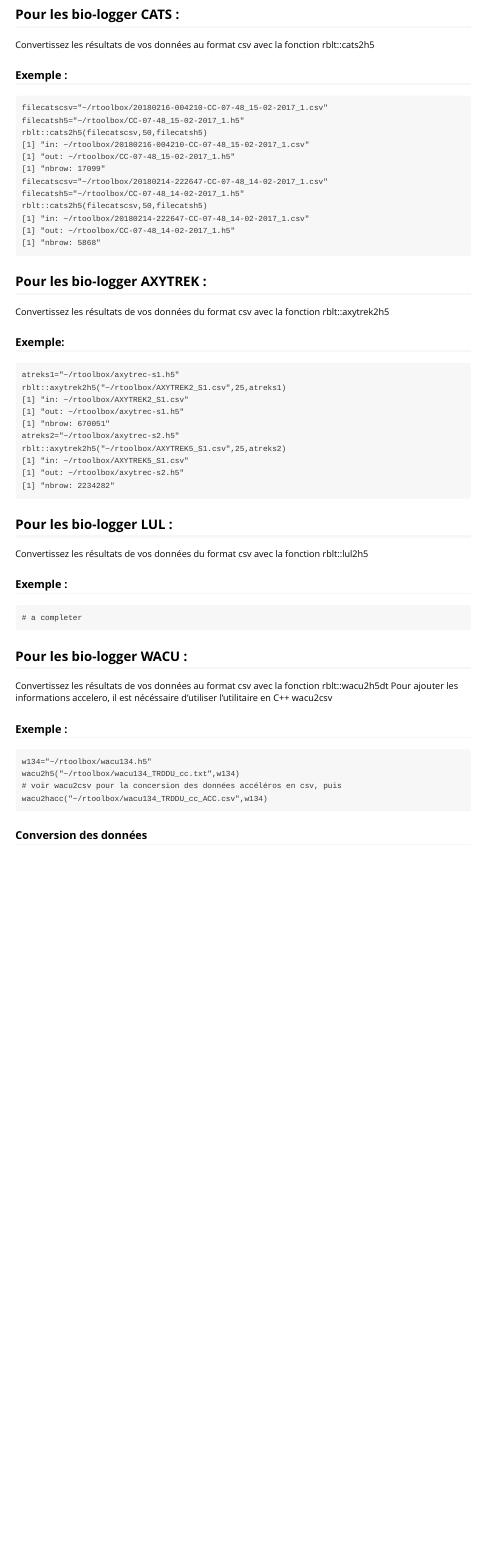
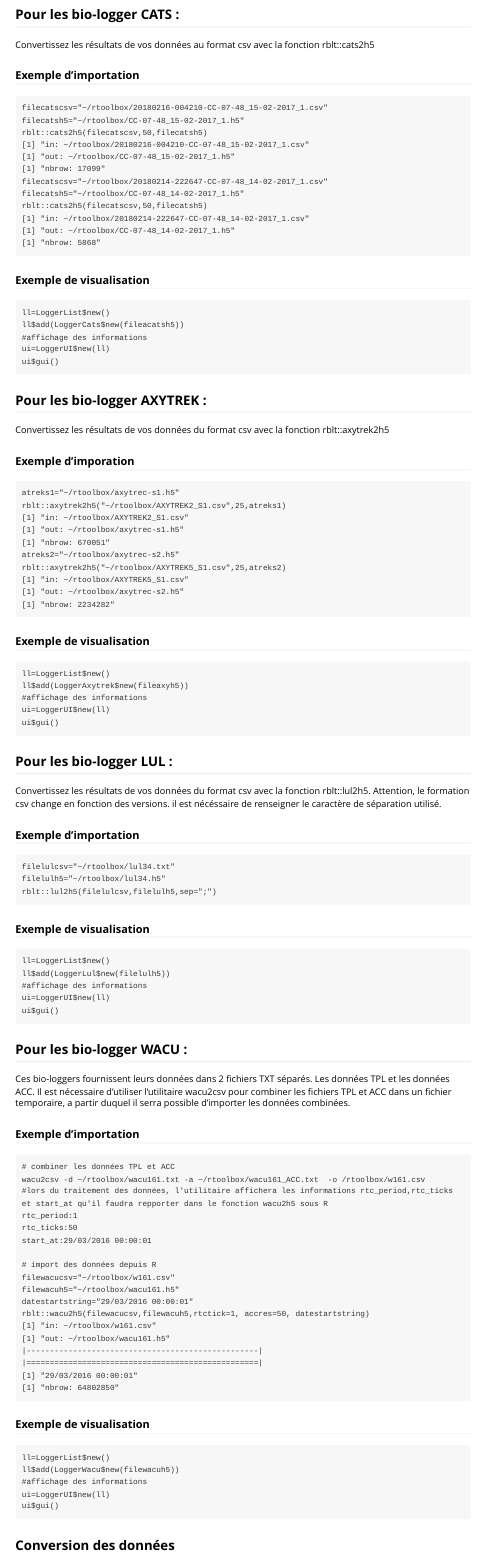
Before and after one commit to sg4r/rblt, an R Markdown document (vignettes/rblt.Rmd): the page in a window 1100 px wide, from 3420 px down. Rendered offline with R 4.5, knitr and Pandoc, with nearby package versions.

Commit message:
maj wacu section

````diff
--- a/vignettes/rblt.Rmd
+++ b/vignettes/rblt.Rmd
@@ -177,7 +177,7 @@ Le package 'rblt' permet de générer les fichiers données depuis les fichiers
 ## Pour les bio-logger CATS :
 Convertissez les résultats de vos données au format csv avec la fonction rblt::cats2h5
 
-### Exemple :
+### Exemple d'importation
 ```
 filecatscsv="~/rtoolbox/20180216-004210-CC-07-48_15-02-2017_1.csv"
 filecatsh5="~/rtoolbox/CC-07-48_15-02-2017_1.h5"
@@ -193,10 +193,19 @@ rblt::cats2h5(filecatscsv,50,filecatsh5)
 [1] "nbrow: 5868"
 ```
 
+### Exemple de visualisation
+```
+ll=LoggerList$new()
+ll$add(LoggerCats$new(fileacatsh5))
+#affichage des informations
+ui=LoggerUI$new(ll)
+ui$gui()
+```
+
 ## Pour les bio-logger AXYTREK :
 Convertissez les résultats de vos données du format csv avec la fonction rblt::axytrek2h5
 
-### Exemple:
+### Exemple d'imporation
 ```
 atreks1="~/rtoolbox/axytrec-s1.h5"
 rblt::axytrek2h5("~/rtoolbox/AXYTREK2_S1.csv",25,atreks1)
@@ -209,26 +218,66 @@ rblt::axytrek2h5("~/rtoolbox/AXYTREK5_S1.csv",25,atreks2)
 [1] "out: ~/rtoolbox/axytrec-s2.h5"
 [1] "nbrow: 2234282"
 ```
+### Exemple de visualisation
+```
+ll=LoggerList$new()
+ll$add(LoggerAxytrek$new(fileaxyh5))
+#affichage des informations
+ui=LoggerUI$new(ll)
+ui$gui()
+```
 
 ## Pour les bio-logger LUL :
-Convertissez les résultats de vos données du format csv avec la fonction rblt::lul2h5
+Convertissez les résultats de vos données du format csv avec la fonction rblt::lul2h5. Attention, le formation csv change en fonction des versions. il est nécéssaire de renseigner le caractère de séparation utilisé.
 
-### Exemple :
+### Exemple d'importation
 ```
-# a completer
+filelulcsv="~/rtoolbox/lul34.txt"
+filelulh5="~/rtoolbox/lul34.h5"
+rblt::lul2h5(filelulcsv,filelulh5,sep=";")
+```
+### Exemple de visualisation
+```
+ll=LoggerList$new()
+ll$add(LoggerLul$new(filelulh5))
+#affichage des informations
+ui=LoggerUI$new(ll)
+ui$gui()
 ```
 
 ## Pour les bio-logger WACU :
-Convertissez les résultats de vos données au format csv avec la fonction rblt::wacu2h5dt
-Pour ajouter les informations accelero, il est nécéssaire d'utiliser l'utilitaire en C++ wacu2csv
+Ces bio-loggers fournissent leurs données dans 2 fichiers TXT séparés. Les données TPL et les données ACC. Il est nécessaire d'utiliser l'utilitaire wacu2csv pour combiner les fichiers TPL et ACC dans un fichier temporaire, a partir duquel il serra possible d'importer les données combinées.
 
-### Exemple :
+### Exemple d'importation
 ```
-w134="~/rtoolbox/wacu134.h5"
-wacu2h5("~/rtoolbox/wacu134_TRDDU_cc.txt",w134)
-# voir wacu2csv pour la concersion des données accéléros en csv, puis
-wacu2hacc("~/rtoolbox/wacu134_TRDDU_cc_ACC.csv",w134)
+# combiner les données TPL et ACC
+wacu2csv -d ~/rtoolbox/wacu161.txt -a ~/rtoolbox/wacu161_ACC.txt  -o /rtoolbox/w161.csv
+#lors du traitement des données, l'utilitaire affichera les informations rtc_period,rtc_ticks et start_at qu'il faudra repporter dans le fonction wacu2h5 sous R
+rtc_period:1
+rtc_ticks:50
+start_at:29/03/2016 00:00:01
+
+# import des données depuis R
+filewacucsv="~/rtoolbox/w161.csv"
+filewacuh5="~/rtoolbox/wacu161.h5"
+datestartstring="29/03/2016 00:00:01"
+rblt::wacu2h5(filewacucsv,filewacuh5,rtctick=1, accres=50, datestartstring)
+[1] "in: ~/rtoolbox/w161.csv"
+[1] "out: ~/rtoolbox/wacu161.h5"
+|--------------------------------------------------|
+|==================================================|
+[1] "29/03/2016 00:00:01"
+[1] "nbrow: 64802850"
 ```
-### Conversion des données
+### Exemple de visualisation
+```
+ll=LoggerList$new()
+ll$add(LoggerWacu$new(filewacuh5))
+#affichage des informations
+ui=LoggerUI$new(ll)
+ui$gui()
+```
+
+## Conversion des données
 Lors de la conversion des données des fichiers CATS ou AXYTREK il est nécessaire d'indiquer pour le moment dans la variable 'accres' la fréquence d'échantillonnage utilisée lors de l'acquisition.
 voir les fonction rblt::axytrek2h5 ou rblt::cats2h5
````
